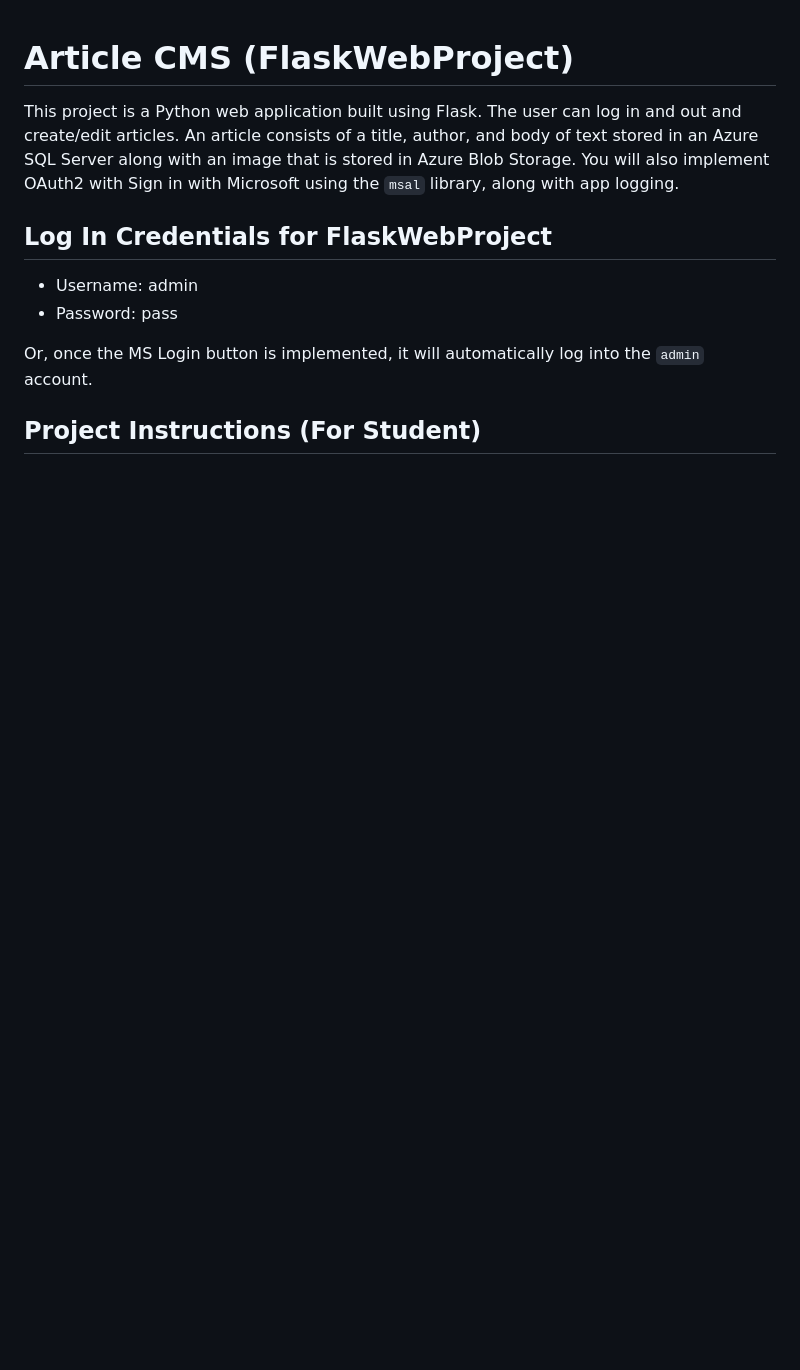
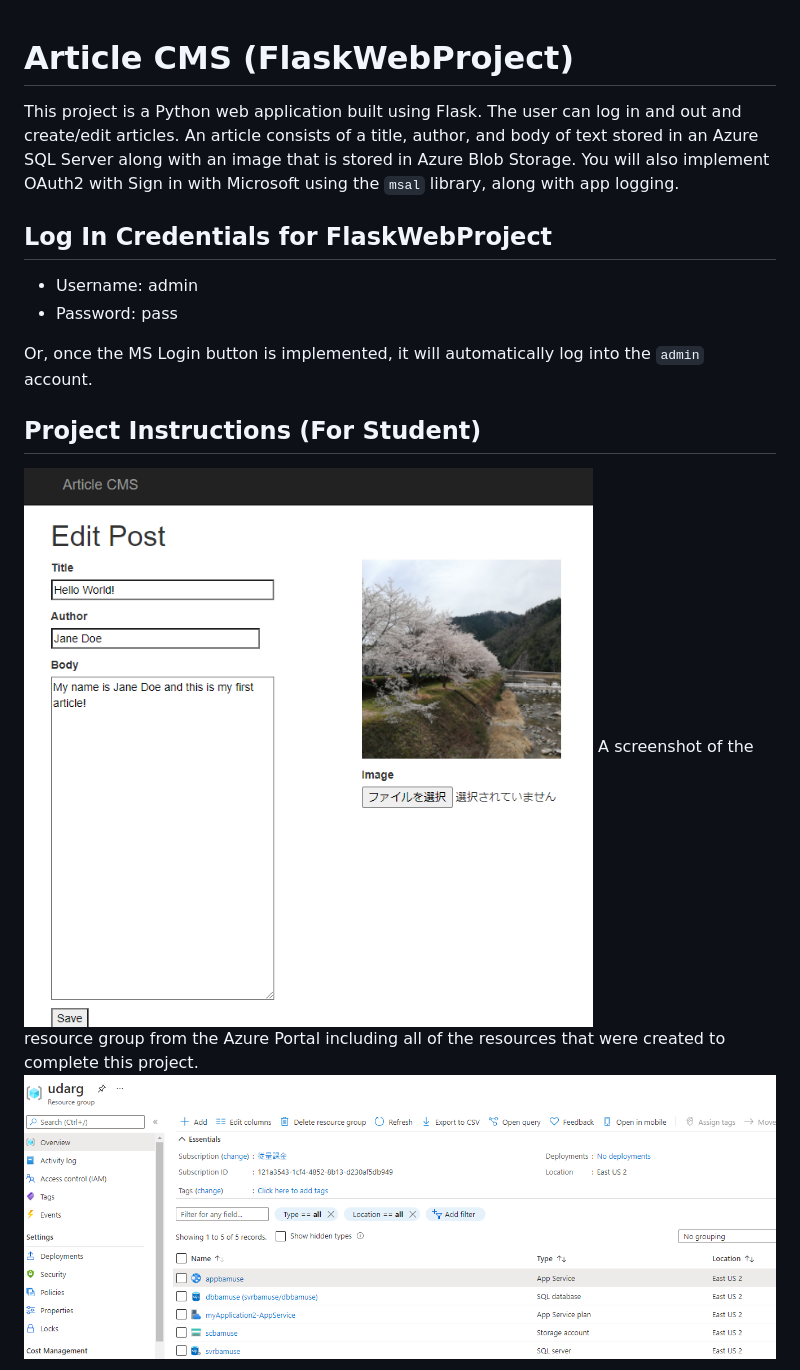
Before and after one commit to fbamuse/udacity-azure-developer-project1, a Markdown page: README.md, the part around the change printed below. GitHub-like rendering; pictures changed too: 2021-04-12-11-09-59.png (added), 2021-04-12-11-11-33.png (added); blank space fills up the shorter version.

```diff
--- a/README.md
+++ b/README.md
@@ -10,4 +10,7 @@ This project is a Python web application built using Flask. The user can log in
 Or, once the MS Login button is implemented, it will automatically log into the `admin` account.
 
 ## Project Instructions (For Student)
+![](2021-04-12-11-09-59.png)
+A screenshot of the resource group from the Azure Portal including all of the resources that were created to complete this project.
+![](2021-04-12-11-11-33.png)
 
```
Also changed, not shown: other parts of README.md (+4 -0 lines), 2021-04-12-11-16-35.png (added), 2021-04-12-11-20-11.png (added), 2021-04-12-11-26-33.png (added), 1 other file.
